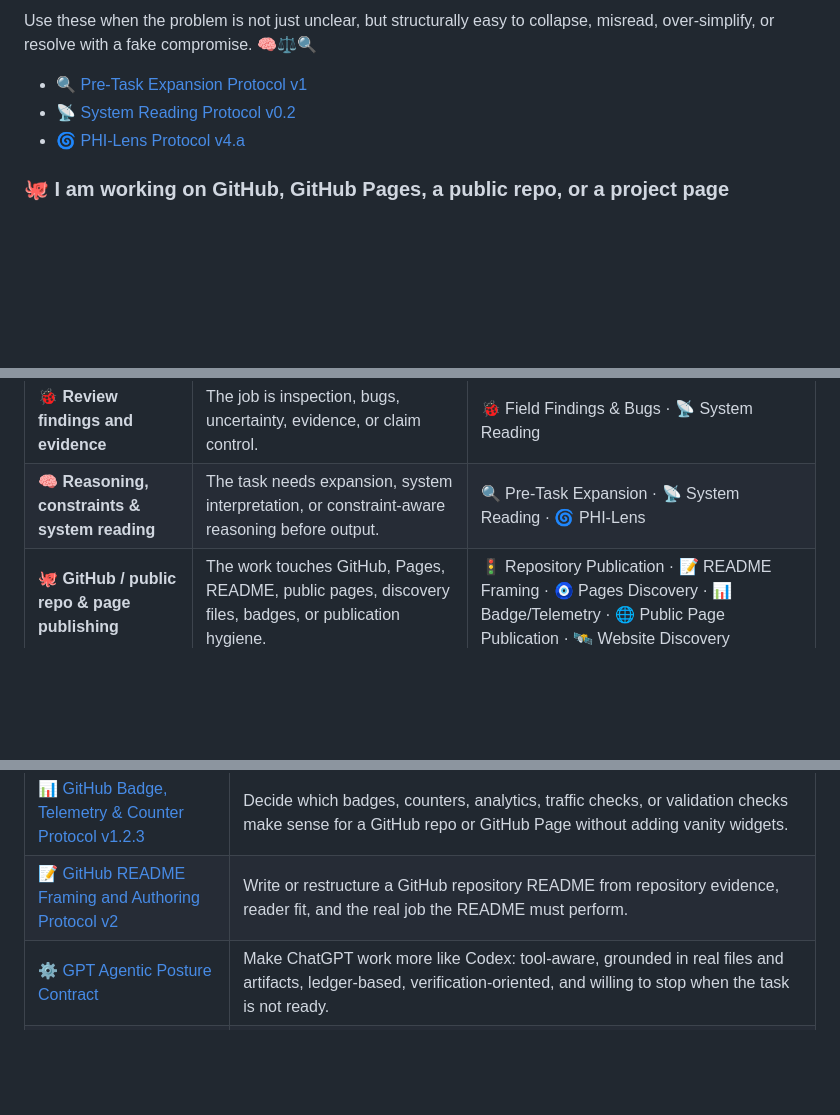
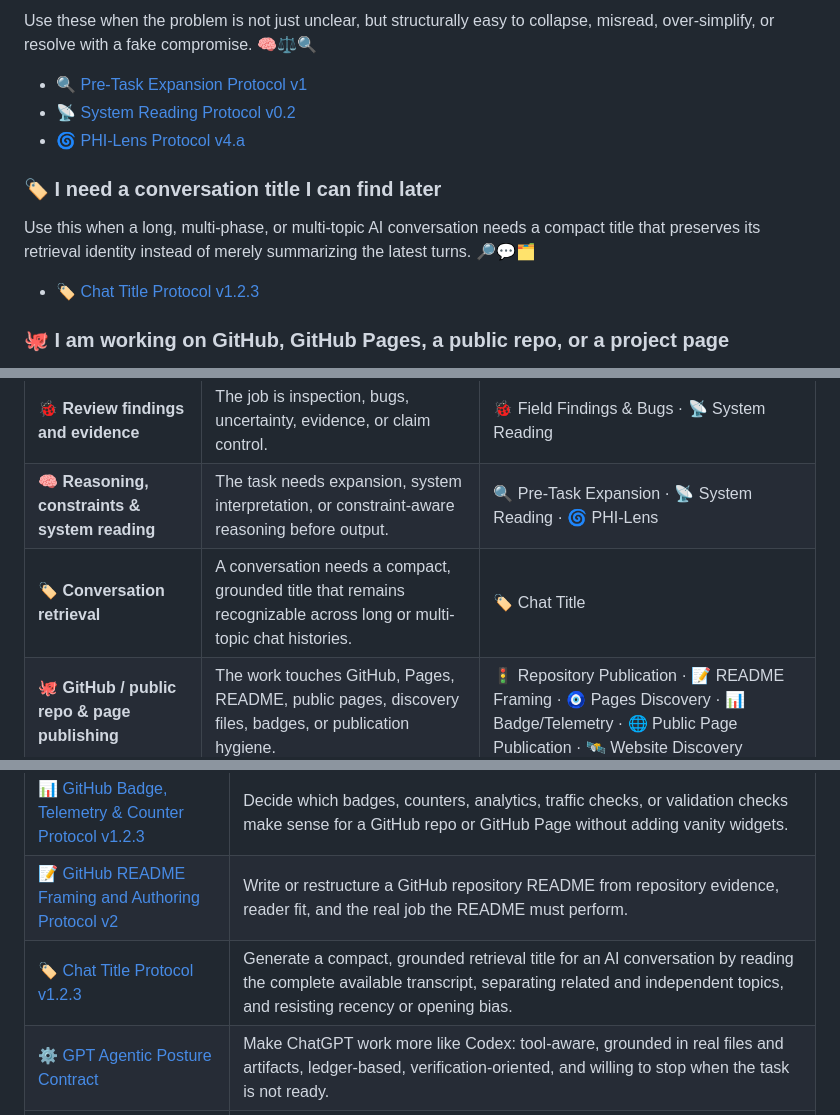
Before and after one commit to XxYouDeaDPunKxX/ai-protocol-kit, a Markdown page: README.md, 3 parts joined by grey strips. Drawn GitHub-style; blank space fills up the shorter version.

Commit message:
Normalize and document Chat Title Protocol

```diff
--- a/README.md
+++ b/README.md
@@ -43,6 +43,11 @@ Use these when the problem is not just unclear, but structurally easy to collaps
 - 📡 [System Reading Protocol v0.2](protocols/system-reading-protocol-v0-2.md)
 - 🌀 [PHI-Lens Protocol v4.a](protocols/phi-lens-protocol-v4-a.md)
 
+### 🏷️ I need a conversation title I can find later
+Use this when a long, multi-phase, or multi-topic AI conversation needs a compact title that preserves its retrieval identity instead of merely summarizing the latest turns. 🔎💬🗂️
+
+- 🏷️ [Chat Title Protocol v1.2.3](protocols/chat-title-protocol-v1-2-3.md)
+
 ### 🐙 I am working on GitHub, GitHub Pages, a public repo, or a project page
 Use these when the work touches repositories, README files, GitHub Pages, badges, telemetry, discovery files, public project pages, or publication hygiene. 🐙📦🌐🚀
 
@@ -72,6 +77,7 @@ Some protocols appear in more than one lane because they can play different role
 | 🧾 **Brief the artifact** | AI needs a clear brief before writing, building, or structuring output. | 🧱 HTML Page & Tool Briefing · 🗣️ Output for Real Readers |
 | 🐞 **Review findings and evidence** | The job is inspection, bugs, uncertainty, evidence, or claim control. | 🐞 Field Findings & Bugs · 📡 System Reading |
 | 🧠 **Reasoning, constraints & system reading** | The task needs expansion, system interpretation, or constraint-aware reasoning before output. | 🔍 Pre-Task Expansion · 📡 System Reading · 🌀 PHI-Lens |
+| 🏷️ **Conversation retrieval** | A conversation needs a compact, grounded title that remains recognizable across long or multi-topic chat histories. | 🏷️ Chat Title |
 | 🐙 **GitHub / public repo & page publishing** | The work touches GitHub, Pages, README, public pages, discovery files, badges, or publication hygiene. | 🚦 Repository Publication · 📝 README Framing · 🧿 Pages Discovery · 📊 Badge/Telemetry · 🌐 Public Page Publication · 🛰️ Website Discovery |
 | ⚙️ **Govern agentic sessions** | AI must operate with tools, files, repo state, review loops, or multi-pass control. | ⚙️ Agentic Posture ⚠️ degraded without Canvas — see note below · 🔺 Triad Orchestration |
 
@@ -140,6 +146,7 @@ Use the smallest set that fits the task. 🧘‍♂️
 | 🚦 [GitHub Repository Publication Preparation Protocol v2](protocols/github-repository-publication-preparation-protocol-v2.md) | Prepare a repository for clean GitHub publication, forcing project classification, workspace and risk audit, minimal file/package decisions, GitHub feature choices, and confirmation before commits, remotes, Pages, or push. |
 | 📊 [GitHub Badge, Telemetry & Counter Protocol v1.2.3](protocols/github-badge-telemetry-counter-protocol-v1-2-3.md) | Decide which badges, counters, analytics, traffic checks, or validation checks make sense for a GitHub repo or GitHub Page without adding vanity widgets. |
 | 📝 [GitHub README Framing and Authoring Protocol v2](protocols/github-readme-framing-authoring-protocol-v2.md) | Write or restructure a GitHub repository README from repository evidence, reader fit, and the real job the README must perform. |
+| 🏷️ [Chat Title Protocol v1.2.3](protocols/chat-title-protocol-v1-2-3.md) | Generate a compact, grounded retrieval title for an AI conversation by reading the complete available transcript, separating related and independent topics, and resisting recency or opening bias. |
 | ⚙️ [GPT Agentic Posture Contract](protocols/gpt-agentic-posture-contract.md) | Make ChatGPT work more like Codex: tool-aware, grounded in real files and artifacts, ledger-based, verification-oriented, and willing to stop when the task is not ready. |
 | 🌐 [Public Page Publication Protocol v2](protocols/public-page-publication-protocol-v2.md) | Prepare, restructure, or publish a public page, landing page, showcase, portfolio page, documentation entrypoint, or GitHub Pages site with page role, audience, metadata, accessibility, links, visual identity, and publication risks closed before deploy or push. |
 | 🧩 [Idea Shaping Protocol v1](protocols/idea-shaping-protocol-v1.md) | Turn a rough idea into a clear structure before asking AI to write, plan, design, or build anything. |
```
Also changed, not shown: protocols/chat-title-protocol-v1-2-3.md (renamed from protocols/CHAT_TITLE_PROTOCOL_V1.2.3.md, +1 -1 lines).
